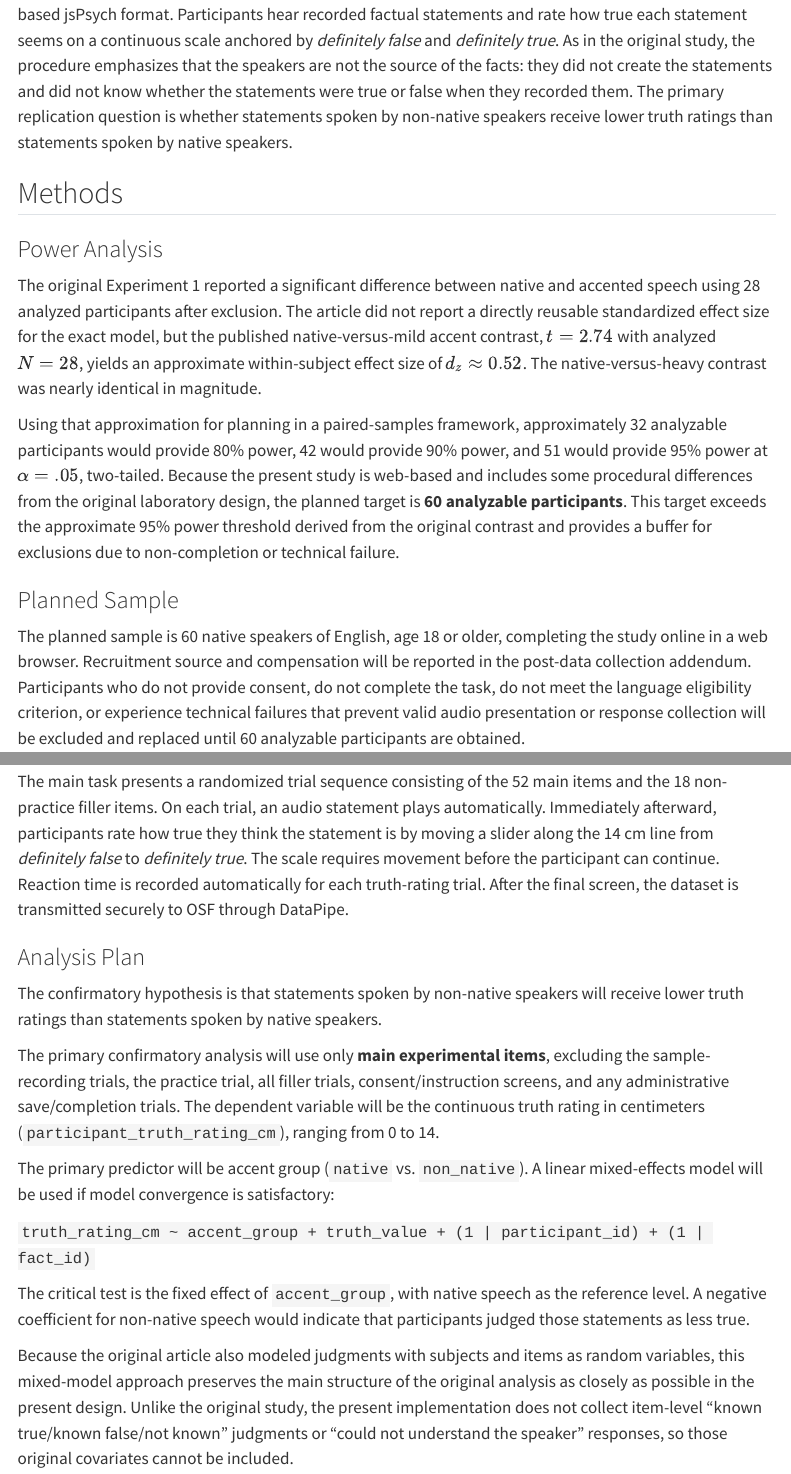
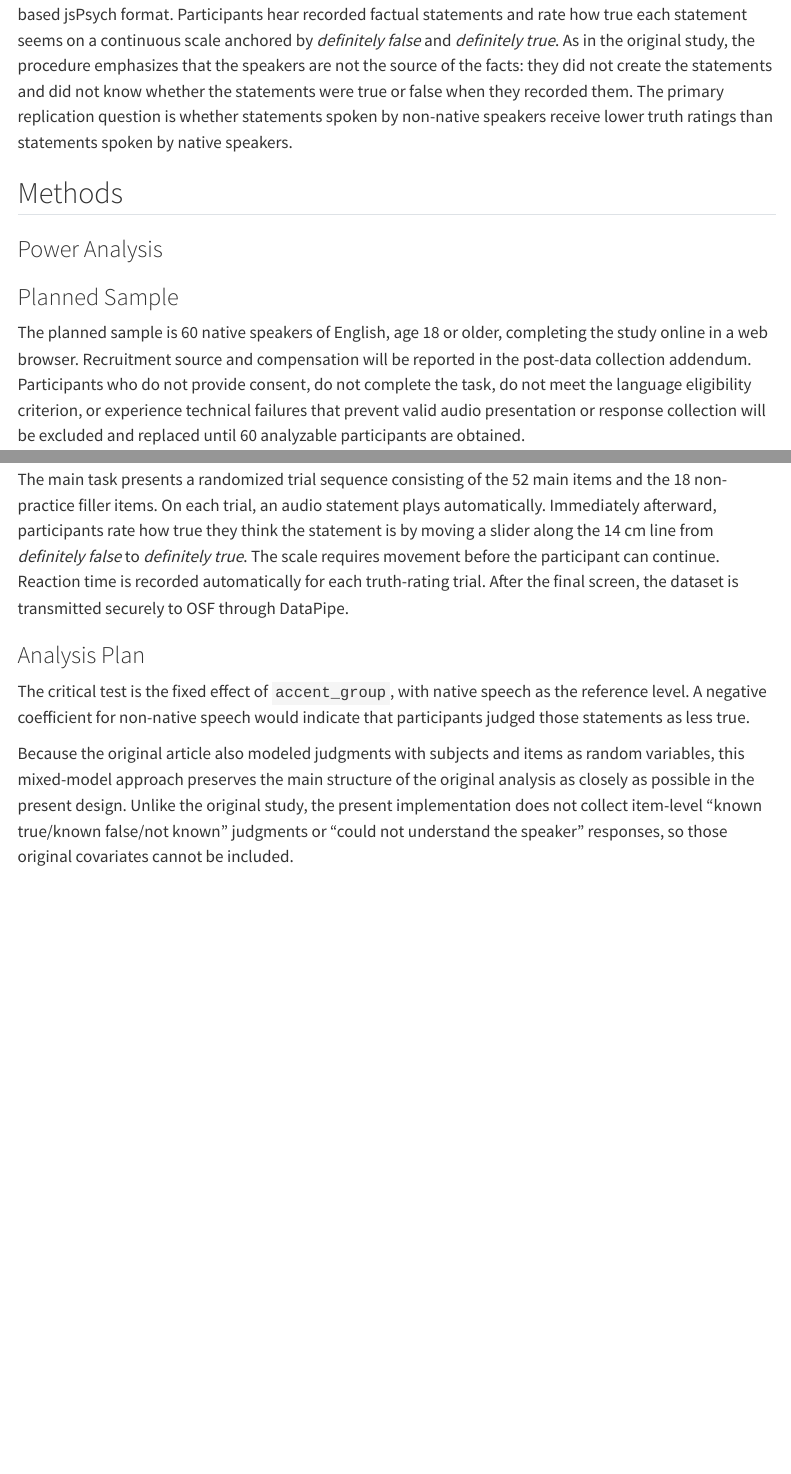
Before and after one commit to charburnham/judgement_task_1, a Quarto document (ReplicationReport_Judgment_task_1.qmd): the page in a window 1100 px wide, from 440 px down, and a second part further down, joined at a grey line. Rendered offline with R 4.5, knitr and Pandoc in place of Quarto, with nearby package versions; menus at the side of the page are left out.

Commit message:
Update ReplicationReport_Judgment_task_1.qmd

```diff
--- a/ReplicationReport_Judgment_task_1.qmd
+++ b/ReplicationReport_Judgment_task_1.qmd
@@ -17,10 +17,6 @@ The present study preserves the central logic of the original experiment while a
 ## Methods
 
 ### Power Analysis
-
-The original Experiment 1 reported a significant difference between native and accented speech using 28 analyzed participants after exclusion. The article did not report a directly reusable standardized effect size for the exact model, but the published native-versus-mild accent contrast, $t = 2.74$ with analyzed $N = 28$, yields an approximate within-subject effect size of $d_z \approx 0.52$. The native-versus-heavy contrast was nearly identical in magnitude.
-
-Using that approximation for planning in a paired-samples framework, approximately 32 analyzable participants would provide 80% power, 42 would provide 90% power, and 51 would provide 95% power at $\alpha = .05$, two-tailed. Because the present study is web-based and includes some procedural differences from the original laboratory design, the planned target is **60 analyzable participants**. This target exceeds the approximate 95% power threshold derived from the original contrast and provides a buffer for exclusions due to non-completion or technical failure.
 
 ### Planned Sample
 
@@ -54,14 +50,6 @@ Next, participants complete one listening practice trial. The practice trial pre
 The main task presents a randomized trial sequence consisting of the 52 main items and the 18 non-practice filler items. On each trial, an audio statement plays automatically. Immediately afterward, participants rate how true they think the statement is by moving a slider along the 14 cm line from *definitely false* to *definitely true*. The scale requires movement before the participant can continue. Reaction time is recorded automatically for each truth-rating trial. After the final screen, the dataset is transmitted securely to OSF through DataPipe.
 
 ### Analysis Plan
-
-The confirmatory hypothesis is that statements spoken by non-native speakers will receive lower truth ratings than statements spoken by native speakers.
-
-The primary confirmatory analysis will use only **main experimental items**, excluding the sample-recording trials, the practice trial, all filler trials, consent/instruction screens, and any administrative save/completion trials. The dependent variable will be the continuous truth rating in centimeters (`participant_truth_rating_cm`), ranging from 0 to 14.
-
-The primary predictor will be accent group (`native` vs. `non_native`). A linear mixed-effects model will be used if model convergence is satisfactory:
-
-`truth_rating_cm ~ accent_group + truth_value + (1 | participant_id) + (1 | fact_id)`
 
 The critical test is the fixed effect of `accent_group`, with native speech as the reference level. A negative coefficient for non-native speech would indicate that participants judged those statements as less true.
 
```
